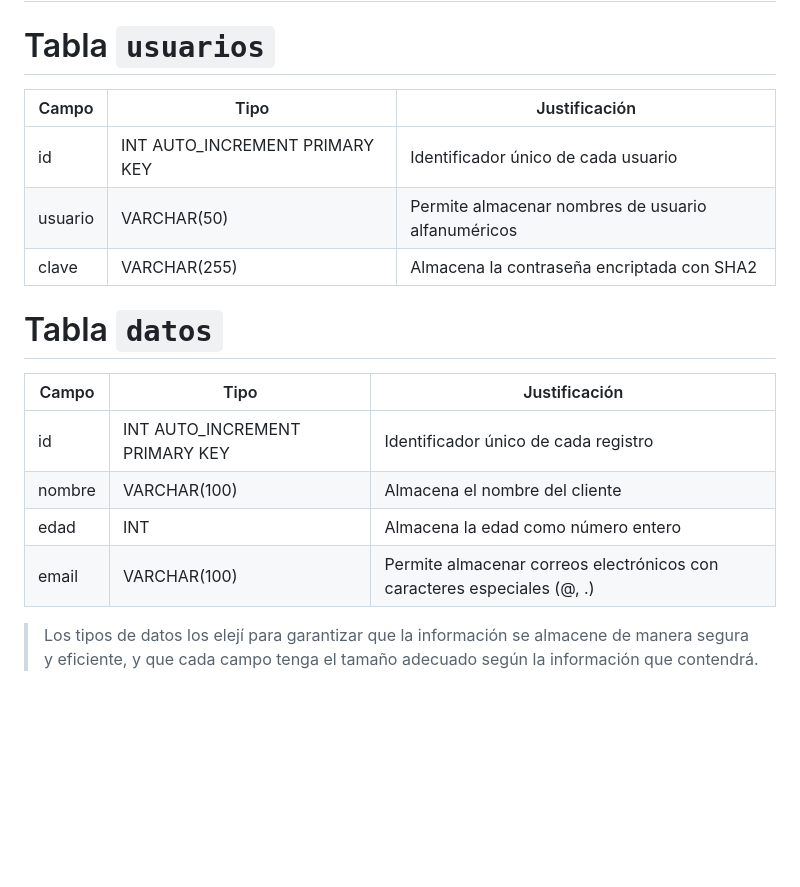
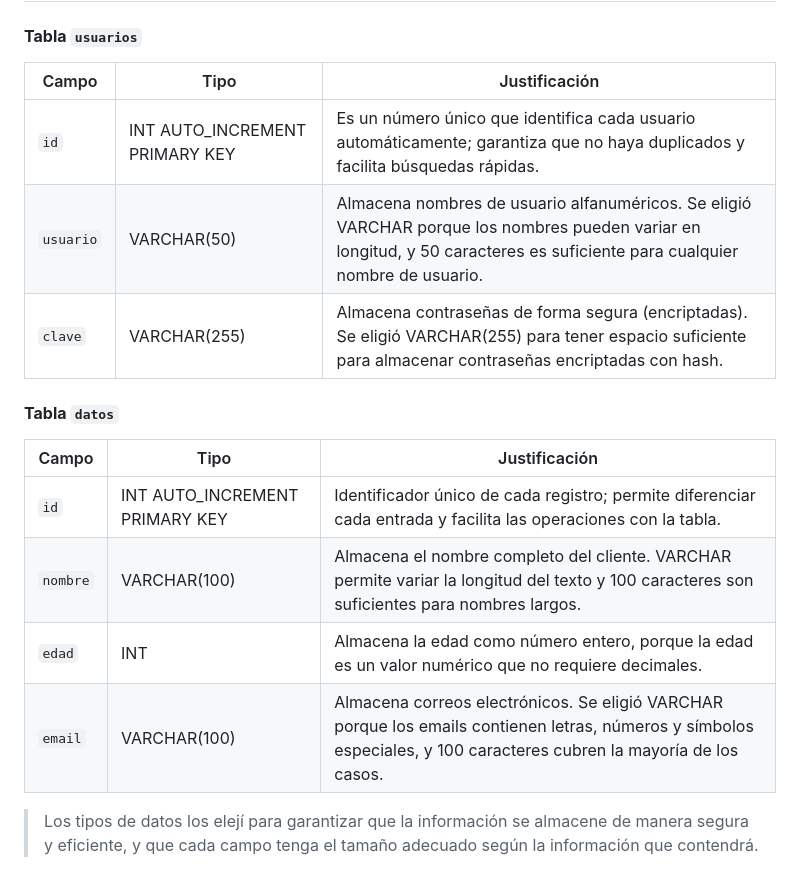
Before and after one commit to alebaires30/Laboratorio-2-C2-Alejandra-Baires, a Markdown page: README.md, the part around the change. Rendered like a GitHub page; blank space fills up the shorter version.

Commit message:
Respuestas de preguntas

```diff
--- a/README.md
+++ b/README.md
@@ -48,21 +48,20 @@ Además, permiten que varios usuarios accedan y modifiquen la información al mi
 
 # 4.Describa brevemente sus tablas y los tipos de datos utilizados en cada campo; justifique la elección del tipo de dato para cada uno.
 
-# Tabla `usuarios`
+#### **Tabla `usuarios`**
+| Campo     | Tipo         | Justificación |
+|-----------|-------------|---------------|
+| `id`      | INT AUTO_INCREMENT PRIMARY KEY | Es un número único que identifica cada usuario automáticamente; garantiza que no haya duplicados y facilita búsquedas rápidas. |
+| `usuario` | VARCHAR(50)  | Almacena nombres de usuario alfanuméricos. Se eligió VARCHAR porque los nombres pueden variar en longitud, y 50 caracteres es suficiente para cualquier nombre de usuario. |
+| `clave`   | VARCHAR(255) | Almacena contraseñas de forma segura (encriptadas). Se eligió VARCHAR(255) para tener espacio suficiente para almacenar contraseñas encriptadas con hash. |
 
-| Campo  | Tipo         | Justificación |
-|--------|-------------|---------------|
-| id     | INT AUTO_INCREMENT PRIMARY KEY | Identificador único de cada usuario |
-| usuario| VARCHAR(50)  | Permite almacenar nombres de usuario alfanuméricos |
-| clave  | VARCHAR(255) | Almacena la contraseña encriptada con SHA2 |
+#### **Tabla `datos`**
+| Campo    | Tipo        | Justificación |
+|----------|------------|---------------|
+| `id`     | INT AUTO_INCREMENT PRIMARY KEY | Identificador único de cada registro; permite diferenciar cada entrada y facilita las operaciones con la tabla. |
+| `nombre` | VARCHAR(100)| Almacena el nombre completo del cliente. VARCHAR permite variar la longitud del texto y 100 caracteres son suficientes para nombres largos. |
+| `edad`   | INT        | Almacena la edad como número entero, porque la edad es un valor numérico que no requiere decimales. |
+| `email`  | VARCHAR(100)| Almacena correos electrónicos. Se eligió VARCHAR porque los emails contienen letras, números y símbolos especiales, y 100 caracteres cubren la mayoría de los casos. |
 
-# Tabla `datos`
-
-| Campo   | Tipo        | Justificación |
-|---------|------------|---------------|
-| id      | INT AUTO_INCREMENT PRIMARY KEY | Identificador único de cada registro |
-| nombre  | VARCHAR(100)| Almacena el nombre del cliente |
-| edad    | INT        | Almacena la edad como número entero |
-| email   | VARCHAR(100)| Permite almacenar correos electrónicos con caracteres especiales (@, .) |
 
 > Los tipos de datos los elejí para garantizar que la información se almacene de manera segura y eficiente, y que cada campo tenga el tamaño adecuado según la información que contendrá.
```
